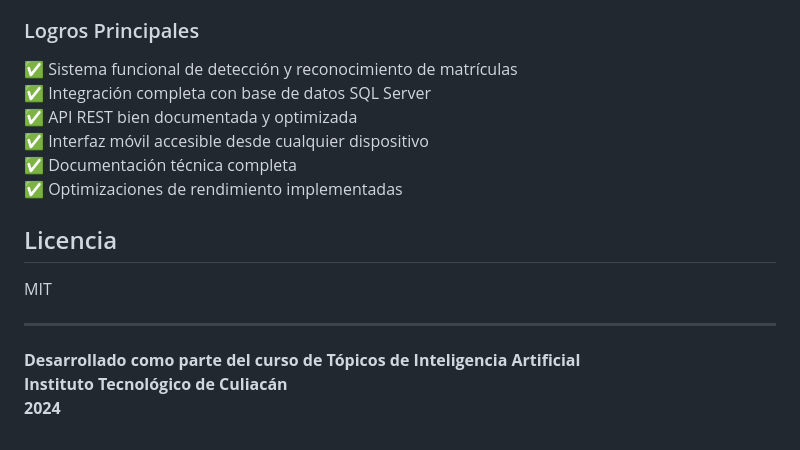
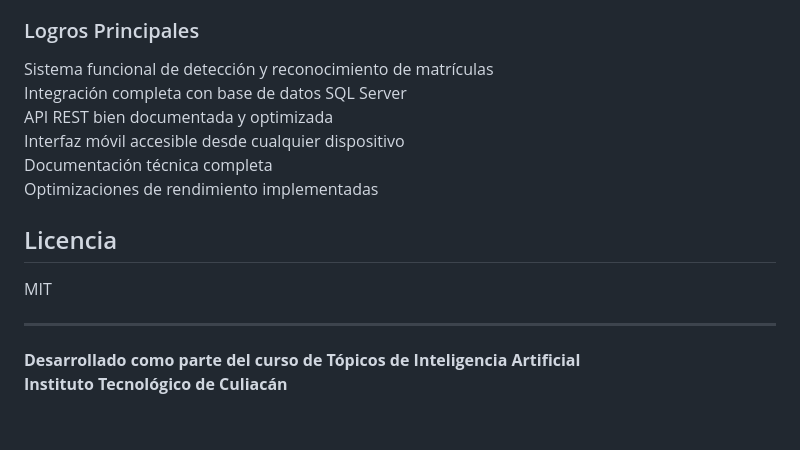
Before and after one commit to edgarochoa00/Topicos-De-Inteligencia-Artificial, a Markdown page: MODULO 4/README.md, the part around the change. GitHub-like rendering.

```diff
--- a/MODULO 4/README.md
+++ b/MODULO 4/README.md
@@ -201,12 +201,12 @@ Este proyecto demuestra la aplicación práctica de técnicas de Inteligencia Ar
 
 ### Logros Principales
 
-✅ Sistema funcional de detección y reconocimiento de matrículas
-✅ Integración completa con base de datos SQL Server
-✅ API REST bien documentada y optimizada
-✅ Interfaz móvil accesible desde cualquier dispositivo
-✅ Documentación técnica completa
-✅ Optimizaciones de rendimiento implementadas
+ Sistema funcional de detección y reconocimiento de matrículas
+ Integración completa con base de datos SQL Server
+ API REST bien documentada y optimizada
+ Interfaz móvil accesible desde cualquier dispositivo
+ Documentación técnica completa
+ Optimizaciones de rendimiento implementadas
 
 ## Licencia
 
@@ -216,4 +216,3 @@ MIT
 
 **Desarrollado como parte del curso de Tópicos de Inteligencia Artificial**
 **Instituto Tecnológico de Culiacán**
-**2024**
```
